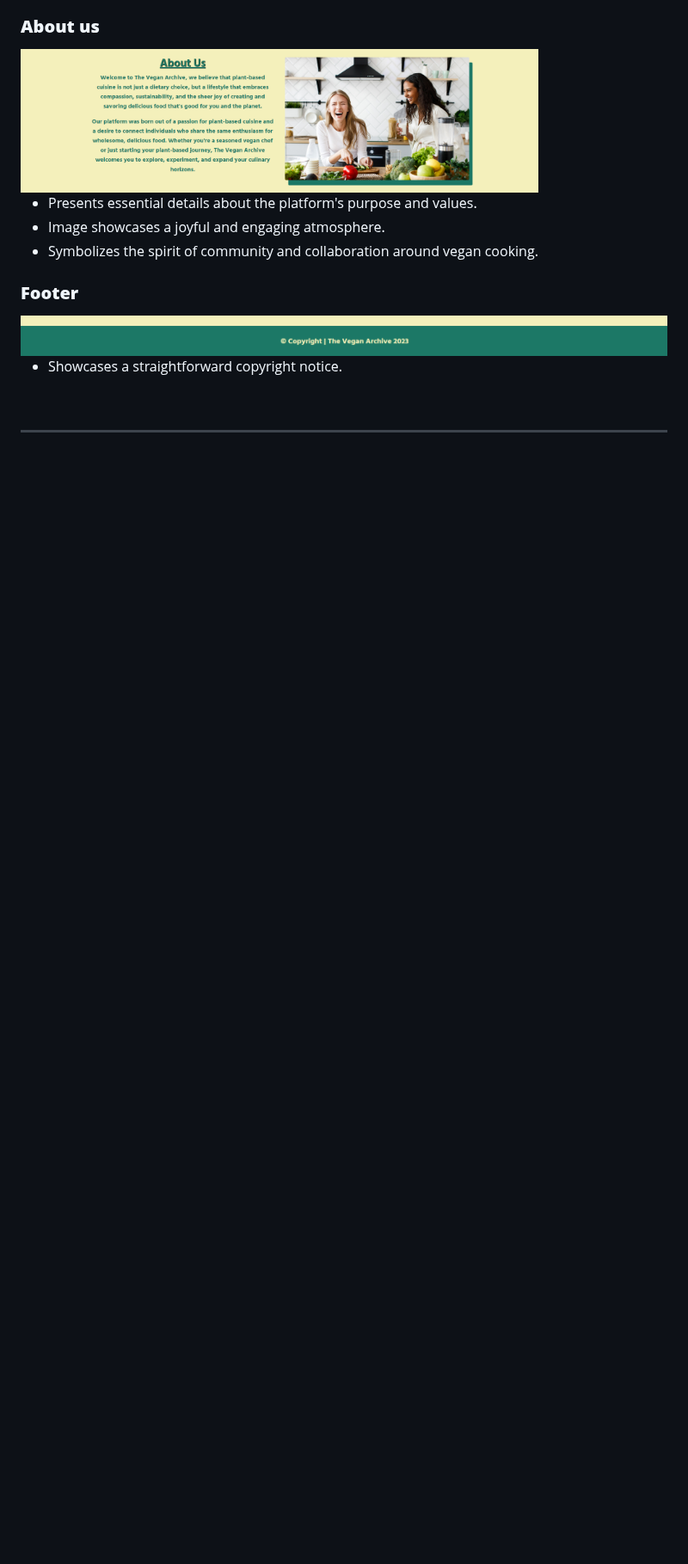
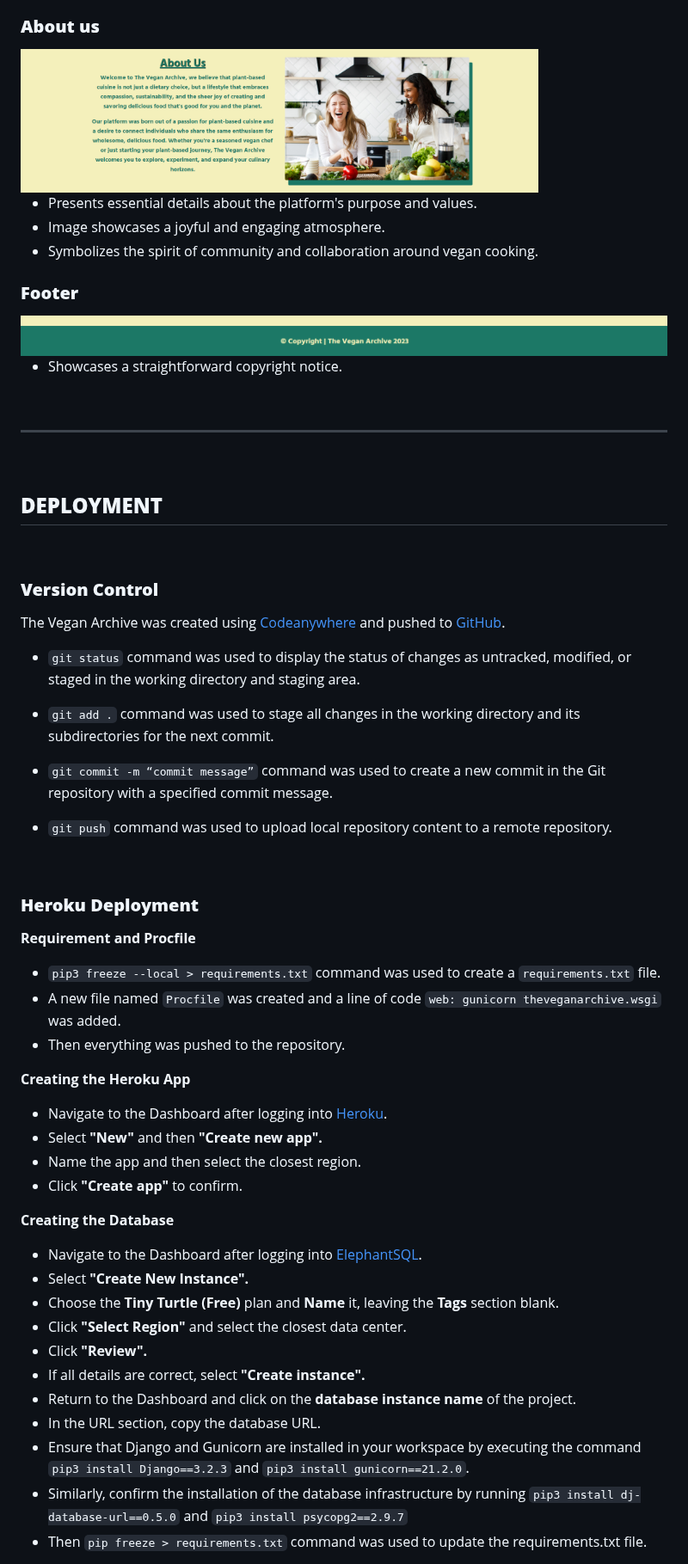
Before and after one commit to IanaLois/the-vegan-archive, a Markdown page: README.md, the part around one of its changes. Shown at 86% size. Drawn GitHub-style; blank space fills up the shorter version.

Commit message:
update README to include deployment instructions

```diff
--- a/README.md
+++ b/README.md
@@ -395,3 +398,50 @@ Hind's modern yet elegant look matches the project's style well and by using Hin
 
 <br>
 
+## **DEPLOYMENT**
+
+<br>
+
+### **Version Control**
+
+The Vegan Archive was created using [Codeanywhere](https://codeanywhere.com/) and pushed to [GitHub](https://github.com/).
+
+- ``git status`` command was used to display the status of changes as untracked, modified, or staged in the working directory and staging area.
+
+- ``git add .`` command was used to stage all changes in the working directory and its subdirectories for the next commit.
+
+- ``git commit -m “commit message”`` command was used to create a new commit in the Git repository with a specified commit message.
+
+- ``git push`` command was used to upload local repository content to a remote repository.
+
+<br>
+
+### **Heroku Deployment**
+
+**Requirement and Procfile**
+
+- ``pip3 freeze --local > requirements.txt`` command was used to create a ``requirements.txt`` file.
+- A new file named ``Procfile`` was created and a line of code ``web: gunicorn theveganarchive.wsgi`` was added.
+- Then everything was pushed to the repository.
+
+**Creating the Heroku App**
+
+- Navigate to the Dashboard after logging into [Heroku](https://www.heroku.com/).
+- Select **"New"** and then **"Create new app".**
+- Name the app and then select the closest region.
+- Click **"Create app"** to confirm.
+
+**Creating the Database**
+
+- Navigate to the Dashboard after logging into [ElephantSQL](https://www.elephantsql.com/).
+- Select **"Create New Instance".**
+- Choose the **Tiny Turtle (Free)** plan and **Name** it, leaving the **Tags** section blank.
+- Click **"Select Region"** and select the closest data center.
+- Click **"Review".**
+- If all details are correct, select **"Create instance".**
+- Return to the Dashboard and click on the **database instance name** of the project.
+- In the URL section, copy the database URL.
+- Ensure that Django and Gunicorn are installed in your workspace by executing the command ``pip3 install Django==3.2.3`` and ``pip3 install gunicorn==21.2.0``.
+- Similarly, confirm the installation of the database infrastructure by running ``pip3 install dj-database-url==0.5.0`` and ``pip3 install psycopg2==2.9.7``
+- Then ``pip freeze > requirements.txt`` command was used to update the requirements.txt file.
+
```
Also changed, not shown: other parts of README.md (+50 -0 lines).
